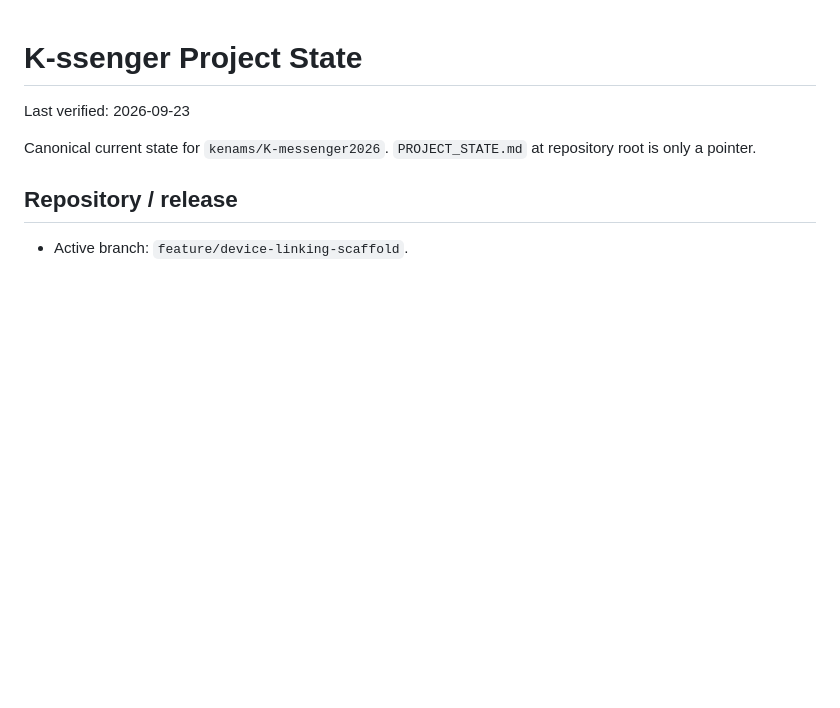
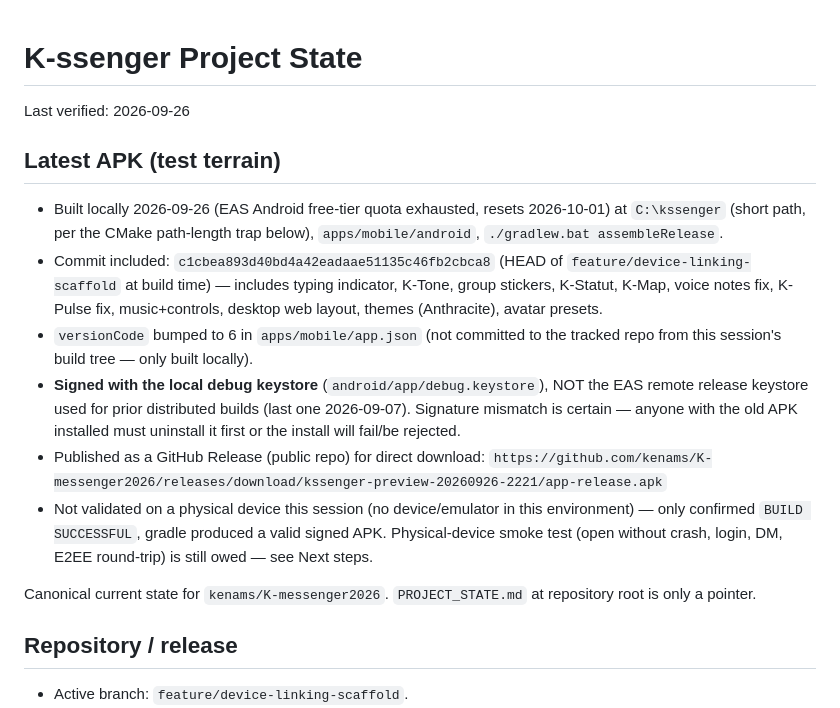
Before and after one commit to kenams/K-messenger2026, a Markdown page: docs/PROJECT_STATE.md, the part around the change. Drawn GitHub-style; blank space fills up the shorter version.

Commit message:
docs: record local Android preview build (EAS quota exhausted)
Build via C:\kssenger short-path local gradle assembleRelease, commit
c1cbea8, published as GitHub release asset for tonight's field test.
Debug-keystore signed, different signature than prior EAS builds.

Co-Authored-By: Claude Sonnet 5 <noreply@anthropic.com>

```diff
--- a/docs/PROJECT_STATE.md
+++ b/docs/PROJECT_STATE.md
@@ -1,6 +1,16 @@
 # K-ssenger Project State
 
-Last verified: 2026-09-23
+Last verified: 2026-09-26
+
+## Latest APK (test terrain)
+
+- Built locally 2026-09-26 (EAS Android free-tier quota exhausted, resets 2026-10-01) at `C:\kssenger` (short path, per the CMake path-length trap below), `apps/mobile/android`, `./gradlew.bat assembleRelease`.
+- Commit included: `c1cbea893d40bd4a42eadaae51135c46fb2cbca8` (HEAD of `feature/device-linking-scaffold` at build time) — includes typing indicator, K-Tone, group stickers, K-Statut, K-Map, voice notes fix, K-Pulse fix, music+controls, desktop web layout, themes (Anthracite), avatar presets.
+- `versionCode` bumped to 6 in `apps/mobile/app.json` (not committed to the tracked repo from this session's build tree — only built locally).
+- **Signed with the local debug keystore** (`android/app/debug.keystore`), NOT the EAS remote release keystore used for prior distributed builds (last one 2026-09-07). Signature mismatch is certain — anyone with the old APK installed must uninstall it first or the install will fail/be rejected.
+- Published as a GitHub Release (public repo) for direct download:
+  `https://github.com/kenams/K-messenger2026/releases/download/kssenger-preview-20260926-2221/app-release.apk`
+- Not validated on a physical device this session (no device/emulator in this environment) — only confirmed `BUILD SUCCESSFUL`, gradle produced a valid signed APK. Physical-device smoke test (open without crash, login, DM, E2EE round-trip) is still owed — see Next steps.
 
 Canonical current state for `kenams/K-messenger2026`. `PROJECT_STATE.md` at repository root is only a pointer.
 
```
